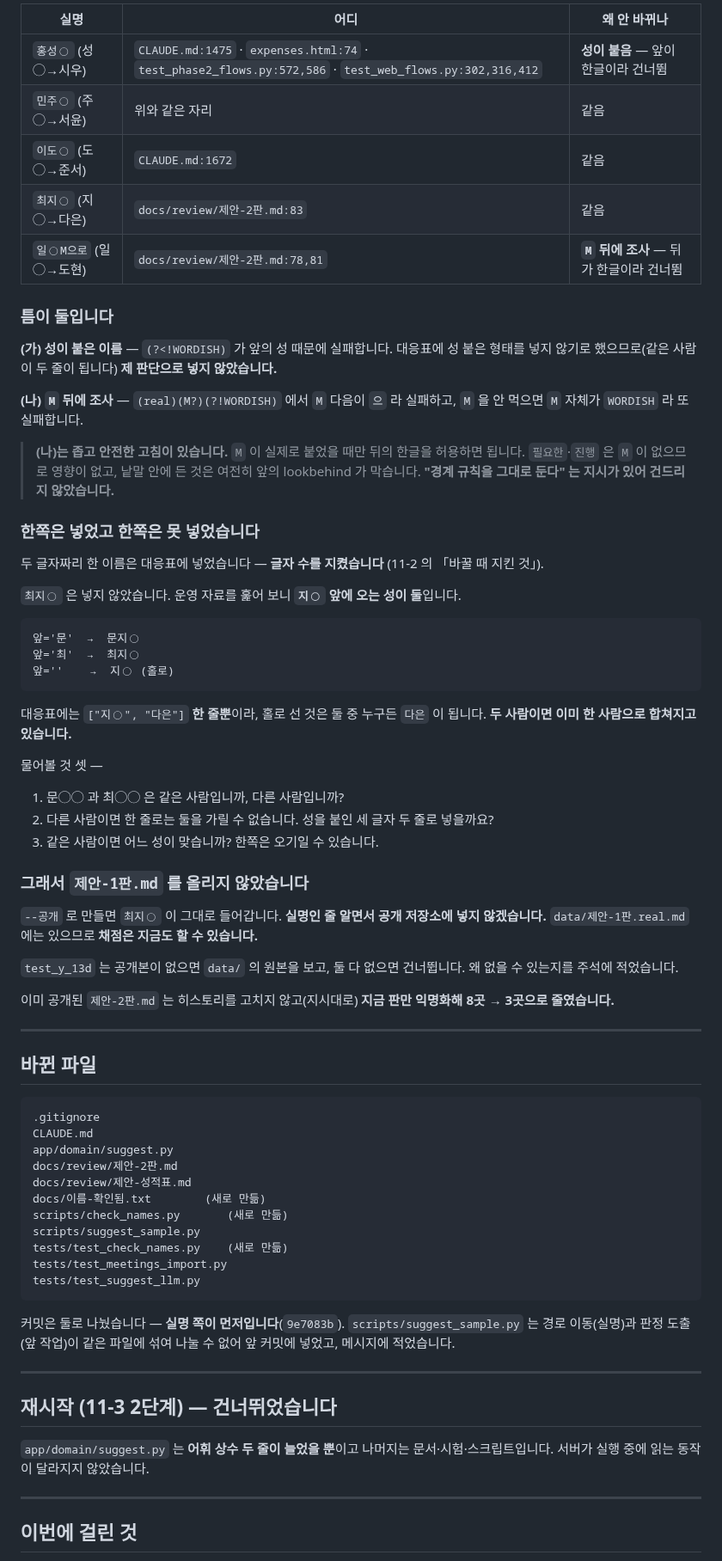
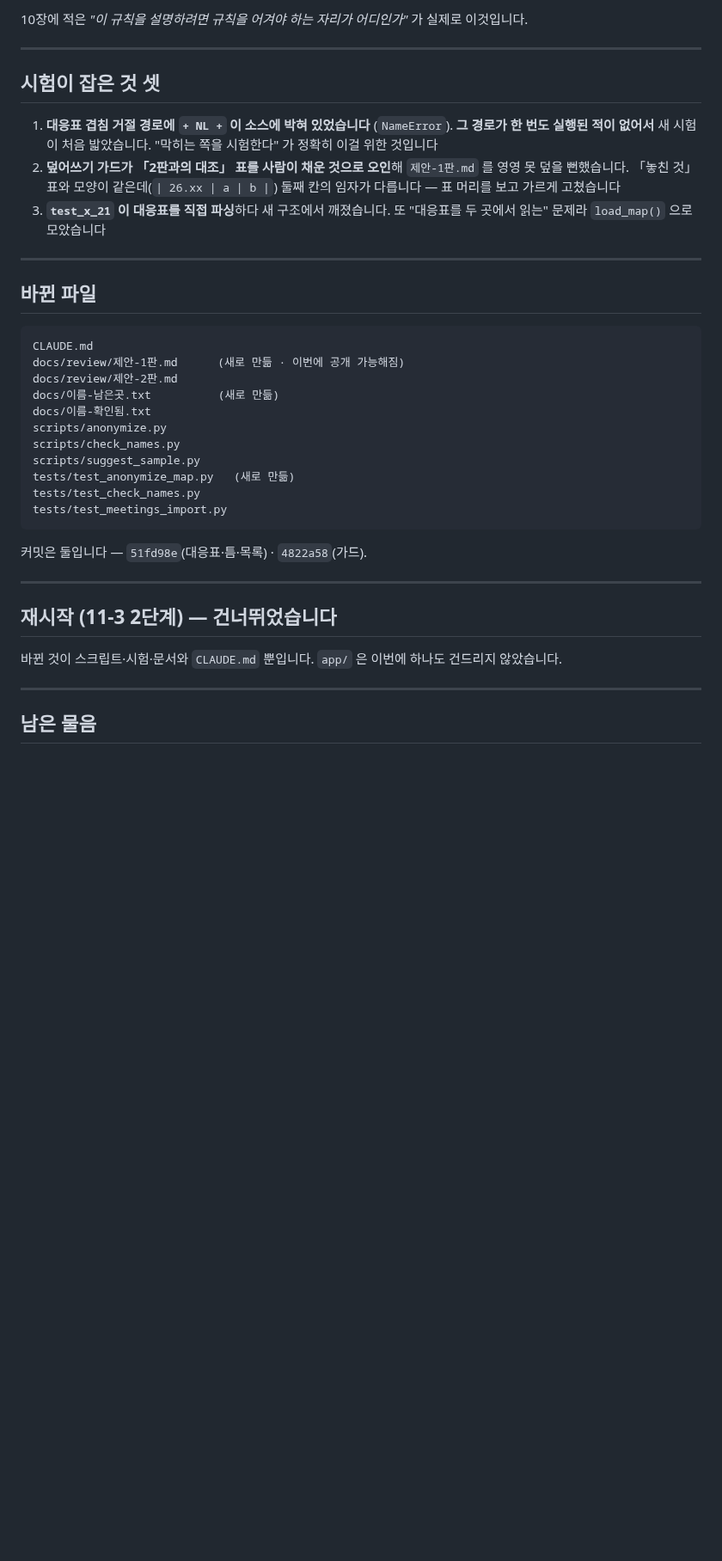
Before and after one commit to Jun9293/daecheongbu-retreat, a Markdown page: docs/review/최근.md, the part around one of its changes. Shown at 86% size. GitHub-like rendering; blank space fills up the shorter version.

````diff
--- a/docs/review/최근.md
+++ b/docs/review/최근.md
@@ -150,91 +165,49 @@ real = list(m.keys())        # ← ["names", "phones"]
 
-| 실명 | 어디 | 왜 안 바뀌나 |
-|---|---|---|
-| `홍성◯` (성◯→시우) | `CLAUDE.md:1475` · `expenses.html:74` · `test_phase2_flows.py:572,586` · `test_web_flows.py:302,316,412` | **성이 붙음** — 앞이 한글이라 건너뜀 |
-| `민주◯` (주◯→서윤) | 위와 같은 자리 | 같음 |
-| `이도◯` (도◯→준서) | `CLAUDE.md:1672` | 같음 |
-| `최지◯` (지◯→다은) | `docs/review/제안-2판.md:83` | 같음 |
-| `일◯M으로` (일◯→도현) | `docs/review/제안-2판.md:78,81` | **`M` 뒤에 조사** — 뒤가 한글이라 건너뜀 |
+10장에 적은 *"이 규칙을 설명하려면 규칙을 어겨야 하는 자리가 어디인가"* 가
+실제로 이것입니다.
 
-### 틈이 둘입니다
+---
 
-**(가) 성이 붙은 이름** — `(?<!WORDISH)` 가 앞의 성 때문에 실패합니다.
-대응표에 성 붙은 형태를 넣지 않기로 했으므로(같은 사람이 두 줄이 됩니다)
-**제 판단으로 넣지 않았습니다.**
+## 시험이 잡은 것 셋
 
-**(나) `M` 뒤에 조사** — `(real)(M?)(?!WORDISH)` 에서 `M` 다음이 `으` 라
-실패하고, `M` 을 안 먹으면 `M` 자체가 `WORDISH` 라 또 실패합니다.
-
-> **(나)는 좁고 안전한 고침이 있습니다.** `M` 이 실제로 붙었을 때만 뒤의
-> 한글을 허용하면 됩니다. `필요한`·`진행` 은 `M` 이 없으므로 영향이 없고,
-> 낱말 안에 든 것은 여전히 앞의 lookbehind 가 막습니다.
-> **"경계 규칙을 그대로 둔다" 는 지시가 있어 건드리지 않았습니다.**
-
-### 한쪽은 넣었고 한쪽은 못 넣었습니다
-
-두 글자짜리 한 이름은 대응표에 넣었습니다 — **글자 수를 지켰습니다** (11-2 의 「바꿀 때 지킨 것」).
-
-`최지◯` 은 넣지 않았습니다. 운영 자료를 훑어 보니 **`지◯` 앞에 오는 성이
-둘**입니다.
-
-```
-앞='문'  →  문지◯
-앞='최'  →  최지◯
-앞=''    →  지◯ (홀로)
-```
-
-대응표에는 `["지◯", "다은"]` **한 줄뿐**이라, 홀로 선 것은 둘 중 누구든
-`다은` 이 됩니다. **두 사람이면 이미 한 사람으로 합쳐지고 있습니다.**
-
-물어볼 것 셋 —
-
-1. 문◯◯ 과 최◯◯ 은 같은 사람입니까, 다른 사람입니까?
-2. 다른 사람이면 한 줄로는 둘을 가릴 수 없습니다. 성을 붙인 세 글자
-   두 줄로 넣을까요?
-3. 같은 사람이면 어느 성이 맞습니까? 한쪽은 오기일 수 있습니다.
-
-### 그래서 `제안-1판.md` 를 올리지 않았습니다
-
-`--공개` 로 만들면 `최지◯` 이 그대로 들어갑니다. **실명인 줄 알면서
-공개 저장소에 넣지 않겠습니다.** `data/제안-1판.real.md` 에는 있으므로
-**채점은 지금도 할 수 있습니다.**
-
-`test_y_13d` 는 공개본이 없으면 `data/` 의 원본을 보고, 둘 다 없으면
-건너뜁니다. 왜 없을 수 있는지를 주석에 적었습니다.
-
-이미 공개된 `제안-2판.md` 는 히스토리를 고치지 않고(지시대로) **지금 판만
-익명화해 8곳 → 3곳으로 줄였습니다.**
+1. **대응표 겹침 거절 경로에 `+ NL +` 이 소스에 박혀 있었습니다**
+   (`NameError`). **그 경로가 한 번도 실행된 적이 없어서** 새 시험이
+   처음 밟았습니다. "막히는 쪽을 시험한다" 가 정확히 이걸 위한 것입니다
+2. **덮어쓰기 가드가 「2판과의 대조」 표를 사람이 채운 것으로 오인**해
+   `제안-1판.md` 를 영영 못 덮을 뻔했습니다. 「놓친 것」 표와 모양이
+   같은데(`| 26.xx | a | b |`) 둘째 칸의 임자가 다릅니다 — 표 머리를
+   보고 가르게 고쳤습니다
+3. **`test_x_21` 이 대응표를 직접 파싱**하다 새 구조에서 깨졌습니다.
+   또 "대응표를 두 곳에서 읽는" 문제라 `load_map()` 으로 모았습니다
 
 ---
 
 ## 바뀐 파일
 
 ```
-.gitignore
 CLAUDE.md
-app/domain/suggest.py
+docs/review/제안-1판.md      (새로 만듦 · 이번에 공개 가능해짐)
 docs/review/제안-2판.md
-docs/review/제안-성적표.md
-docs/이름-확인됨.txt        (새로 만듦)
-scripts/check_names.py       (새로 만듦)
+docs/이름-남은곳.txt          (새로 만듦)
+docs/이름-확인됨.txt
+scripts/anonymize.py
+scripts/check_names.py
 scripts/suggest_sample.py
-tests/test_check_names.py    (새로 만듦)
+tests/test_anonymize_map.py   (새로 만듦)
+tests/test_check_names.py
 tests/test_meetings_import.py
-tests/test_suggest_llm.py
 ```
 
-커밋은 둘로 나눴습니다 — **실명 쪽이 먼저입니다**(`9e7083b`).
-`scripts/suggest_sample.py` 는 경로 이동(실명)과 판정 도출(앞 작업)이 같은
-파일에 섞여 나눌 수 없어 앞 커밋에 넣었고, 메시지에 적었습니다.
+커밋은 둘입니다 — `51fd98e`(대응표·틈·목록) · `4822a58`(가드).
 
 ---
 
 ## 재시작 (11-3 2단계) — 건너뛰었습니다
 
-`app/domain/suggest.py` 는 **어휘 상수 두 줄이 늘었을 뿐**이고 나머지는
-문서·시험·스크립트입니다. 서버가 실행 중에 읽는 동작이 달라지지 않았습니다.
+바뀐 것이 스크립트·시험·문서와 `CLAUDE.md` 뿐입니다. `app/` 은
+이번에 하나도 건드리지 않았습니다.
 
 ---
 
-## 이번에 걸린 것
+## 남은 물음
 
````
Also changed, not shown: other parts of docs/review/최근.md (+125 -108 lines).
